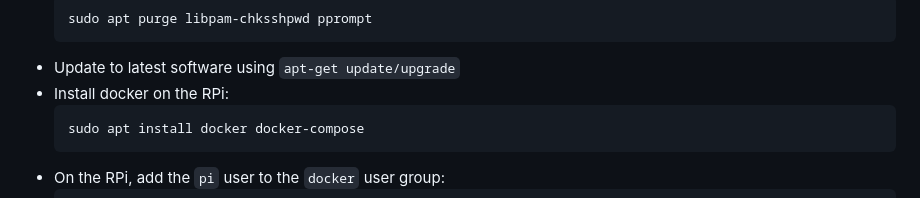
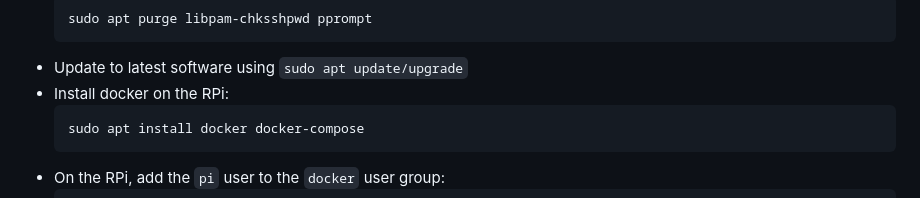
Before and after one commit to stefanthurnherr/family-dashboard, a Markdown page: README.md, the part around the change. Drawn GitHub-style.

Commit message:
Fix apt update command

````diff
--- a/README.md
+++ b/README.md
@@ -17,7 +17,7 @@ How To Set Up an RPi in Chromium kiosk mode
   ```shell
   sudo apt purge libpam-chksshpwd pprompt
   ```
-* Update to latest software using ```apt-get update/upgrade```
+* Update to latest software using ```sudo apt update/upgrade```
 * Install docker on the RPi:
   ```shell
   sudo apt install docker docker-compose
````
